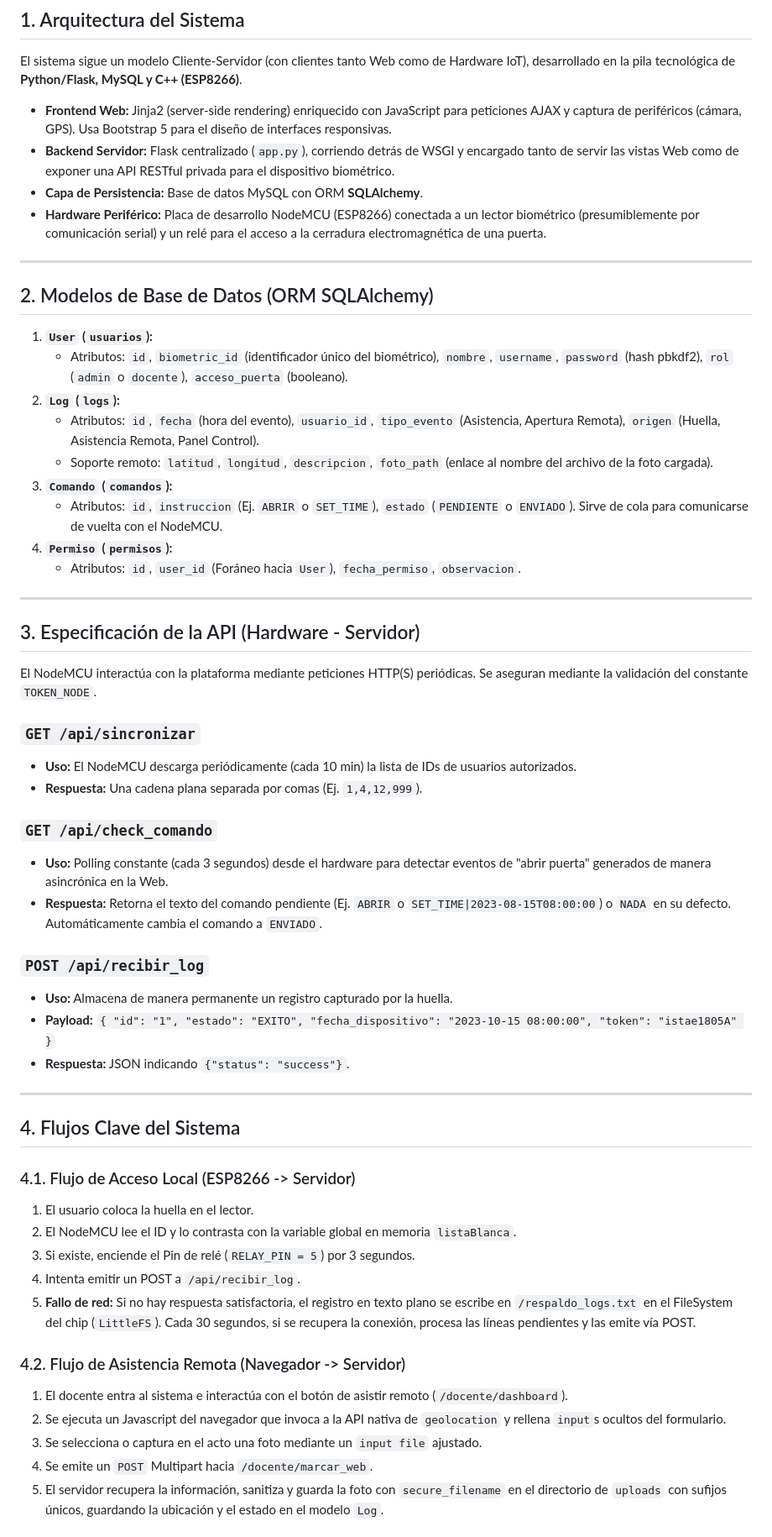
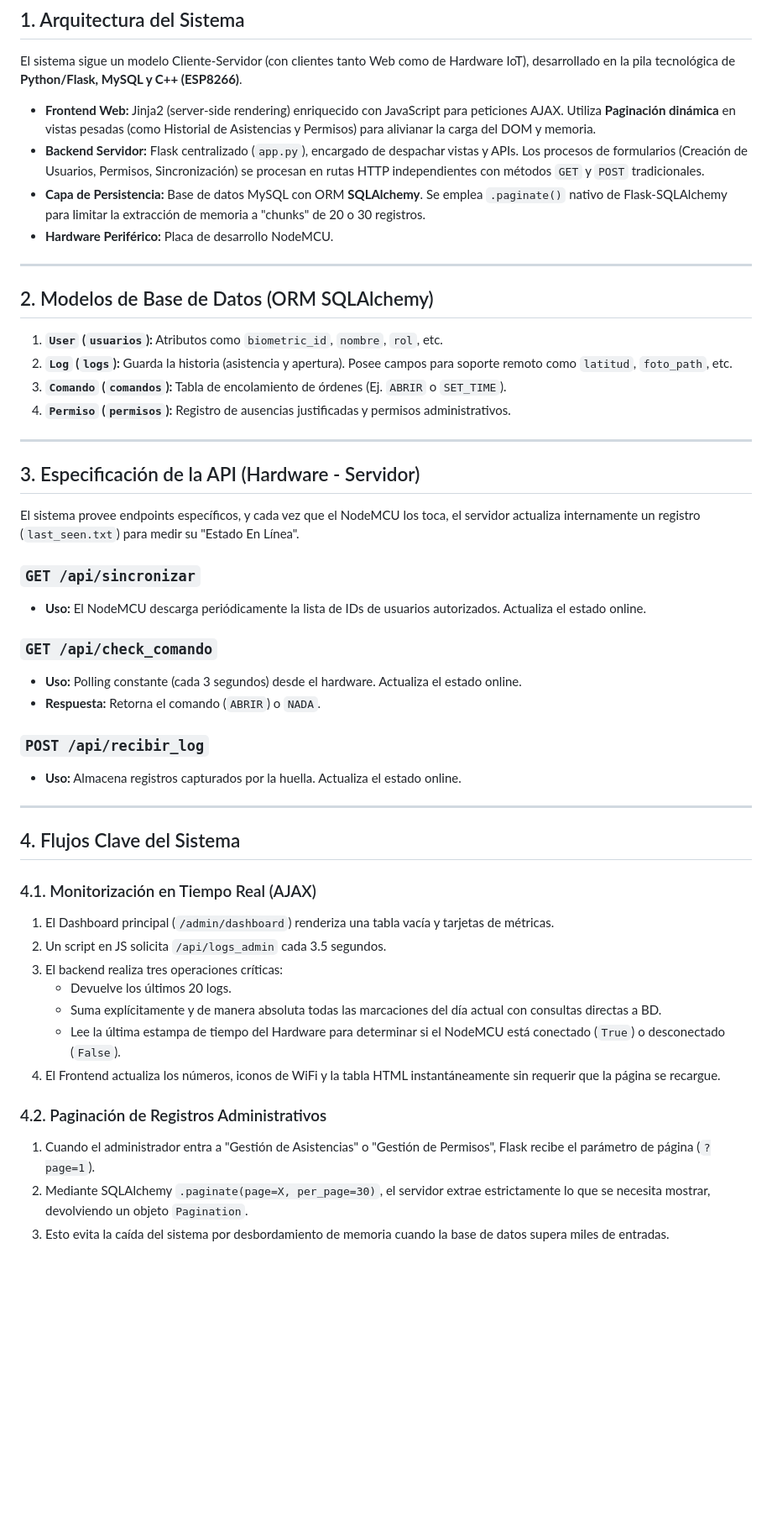
Before and after one commit to cristiantf/public_html, a Markdown page: documentacion_tecnica.md, the part around one of its changes. Shown at 84% size. Rendered like a GitHub page; blank space fills up the shorter version.

```diff
--- a/documentacion_tecnica.md
+++ b/documentacion_tecnica.md
@@ -3,58 +3,51 @@
 ## 1. Arquitectura del Sistema
 El sistema sigue un modelo Cliente-Servidor (con clientes tanto Web como de Hardware IoT), desarrollado en la pila tecnológica de **Python/Flask, MySQL y C++ (ESP8266)**.
 
-- **Frontend Web:** Jinja2 (server-side rendering) enriquecido con JavaScript para peticiones AJAX y captura de periféricos (cámara, GPS). Usa Bootstrap 5 para el diseño de interfaces responsivas.
-- **Backend Servidor:** Flask centralizado (`app.py`), corriendo detrás de WSGI y encargado tanto de servir las vistas Web como de exponer una API RESTful privada para el dispositivo biométrico.
-- **Capa de Persistencia:** Base de datos MySQL con ORM **SQLAlchemy**.
-- **Hardware Periférico:** Placa de desarrollo NodeMCU (ESP8266) conectada a un lector biométrico (presumiblemente por comunicación serial) y un relé para el acceso a la cerradura electromagnética de una puerta.
+- **Frontend Web:** Jinja2 (server-side rendering) enriquecido con JavaScript para peticiones AJAX. Utiliza **Paginación dinámica** en vistas pesadas (como Historial de Asistencias y Permisos) para alivianar la carga del DOM y memoria.
+- **Backend Servidor:** Flask centralizado (`app.py`), encargado de despachar vistas y APIs. Los procesos de formularios (Creación de Usuarios, Permisos, Sincronización) se procesan en rutas HTTP independientes con métodos `GET` y `POST` tradicionales.
+- **Capa de Persistencia:** Base de datos MySQL con ORM **SQLAlchemy**. Se emplea `.paginate()` nativo de Flask-SQLAlchemy para limitar la extracción de memoria a "chunks" de 20 o 30 registros.
+- **Hardware Periférico:** Placa de desarrollo NodeMCU.
 
 ---
 
 ## 2. Modelos de Base de Datos (ORM SQLAlchemy)
 
-1. **`User` (`usuarios`):**
-   - Atributos: `id`, `biometric_id` (identificador único del biométrico), `nombre`, `username`, `password` (hash pbkdf2), `rol` (`admin` o `docente`), `acceso_puerta` (booleano).
-2. **`Log` (`logs`):**
-   - Atributos: `id`, `fecha` (hora del evento), `usuario_id`, `tipo_evento` (Asistencia, Apertura Remota), `origen` (Huella, Asistencia Remota, Panel Control).
-   - Soporte remoto: `latitud`, `longitud`, `descripcion`, `foto_path` (enlace al nombre del archivo de la foto cargada).
-3. **`Comando` (`comandos`):**
-   - Atributos: `id`, `instruccion` (Ej. `ABRIR` o `SET_TIME`), `estado` (`PENDIENTE` o `ENVIADO`). Sirve de cola para comunicarse de vuelta con el NodeMCU.
-4. **`Permiso` (`permisos`):**
-   - Atributos: `id`, `user_id` (Foráneo hacia `User`), `fecha_permiso`, `observacion`.
+1. **`User` (`usuarios`):** Atributos como `biometric_id`, `nombre`, `rol`, etc.
+2. **`Log` (`logs`):** Guarda la historia (asistencia y apertura). Posee campos para soporte remoto como `latitud`, `foto_path`, etc.
+3. **`Comando` (`comandos`):** Tabla de encolamiento de órdenes (Ej. `ABRIR` o `SET_TIME`).
+4. **`Permiso` (`permisos`):** Registro de ausencias justificadas y permisos administrativos.
 
 ---
 
 ## 3. Especificación de la API (Hardware - Servidor)
-El NodeMCU interactúa con la plataforma mediante peticiones HTTP(S) periódicas. Se aseguran mediante la validación del constante `TOKEN_NODE`.
+
+El sistema provee endpoints específicos, y cada vez que el NodeMCU los toca, el servidor actualiza internamente un registro (`last_seen.txt`) para medir su "Estado En Línea".
 
 ### `GET /api/sincronizar`
-- **Uso:** El NodeMCU descarga periódicamente (cada 10 min) la lista de IDs de usuarios autorizados.
-- **Respuesta:** Una cadena plana separada por comas (Ej. `1,4,12,999`).
+- **Uso:** El NodeMCU descarga periódicamente la lista de IDs de usuarios autorizados. Actualiza el estado online.
 
 ### `GET /api/check_comando`
-- **Uso:** Polling constante (cada 3 segundos) desde el hardware para detectar eventos de "abrir puerta" generados de manera asincrónica en la Web.
-- **Respuesta:** Retorna el texto del comando pendiente (Ej. `ABRIR` o `SET_TIME|2023-08-15T08:00:00`) o `NADA` en su defecto. Automáticamente cambia el comando a `ENVIADO`.
+- **Uso:** Polling constante (cada 3 segundos) desde el hardware. Actualiza el estado online.
+- **Respuesta:** Retorna el comando (`ABRIR`) o `NADA`.
 
 ### `POST /api/recibir_log`
-- **Uso:** Almacena de manera permanente un registro capturado por la huella.
-- **Payload:** `{ "id": "1", "estado": "EXITO", "fecha_dispositivo": "2023-10-15 08:00:00", "token": "istae1805A" }`
-- **Respuesta:** JSON indicando `{"status": "success"}`.
+- **Uso:** Almacena registros capturados por la huella. Actualiza el estado online.
 
 ---
 
 ## 4. Flujos Clave del Sistema
 
-### 4.1. Flujo de Acceso Local (ESP8266 -> Servidor)
-1. El usuario coloca la huella en el lector.
-2. El NodeMCU lee el ID y lo contrasta con la variable global en memoria `listaBlanca`.
-3. Si existe, enciende el Pin de relé (`RELAY_PIN = 5`) por 3 segundos.
-4. Intenta emitir un POST a `/api/recibir_log`.
-5. **Fallo de red:** Si no hay respuesta satisfactoria, el registro en texto plano se escribe en `/respaldo_logs.txt` en el FileSystem del chip (`LittleFS`). Cada 30 segundos, si se recupera la conexión, procesa las líneas pendientes y las emite vía POST.
+### 4.1. Monitorización en Tiempo Real (AJAX)
+1. El Dashboard principal (`/admin/dashboard`) renderiza una tabla vacía y tarjetas de métricas.
+2. Un script en JS solicita `/api/logs_admin` cada 3.5 segundos.
+3. El backend realiza tres operaciones críticas:
+   - Devuelve los últimos 20 logs.
+   - Suma explícitamente y de manera absoluta todas las marcaciones del día actual con consultas directas a BD.
+   - Lee la última estampa de tiempo del Hardware para determinar si el NodeMCU está conectado (`True`) o desconectado (`False`).
+4. El Frontend actualiza los números, iconos de WiFi y la tabla HTML instantáneamente sin requerir que la página se recargue.
 
-### 4.2. Flujo de Asistencia Remota (Navegador -> Servidor)
-1. El docente entra al sistema e interactúa con el botón de asistir remoto (`/docente/dashboard`).
-2. Se ejecuta un Javascript del navegador que invoca a la API nativa de `geolocation` y rellena `input`s ocultos del formulario.
-3. Se selecciona o captura en el acto una foto mediante un `input file` ajustado.
-4. Se emite un `POST` Multipart hacia `/docente/marcar_web`.
-5. El servidor recupera la información, sanitiza y guarda la foto con `secure_filename` en el directorio de `uploads` con sufijos únicos, guardando la ubicación y el estado en el modelo `Log`.
+### 4.2. Paginación de Registros Administrativos
+1. Cuando el administrador entra a "Gestión de Asistencias" o "Gestión de Permisos", Flask recibe el parámetro de página (`?page=1`).
+2. Mediante SQLAlchemy `.paginate(page=X, per_page=30)`, el servidor extrae estrictamente lo que se necesita mostrar, devolviendo un objeto `Pagination`.
+3. Esto evita la caída del sistema por desbordamiento de memoria cuando la base de datos supera miles de entradas.
 
```
Also changed, not shown: other parts of documentacion_tecnica.md (+5 -7 lines), README.md (+33 -85 lines), estadoactual.md (+20 -22 lines).
